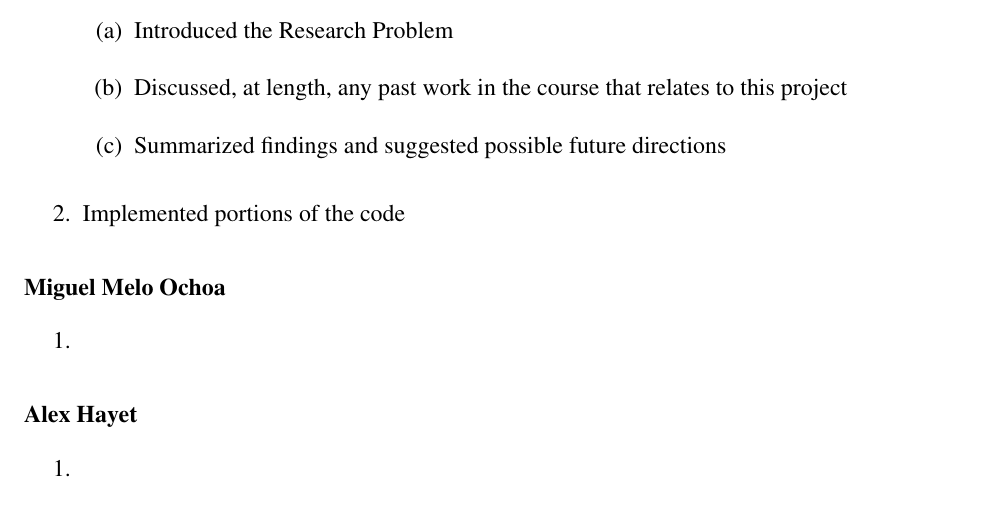
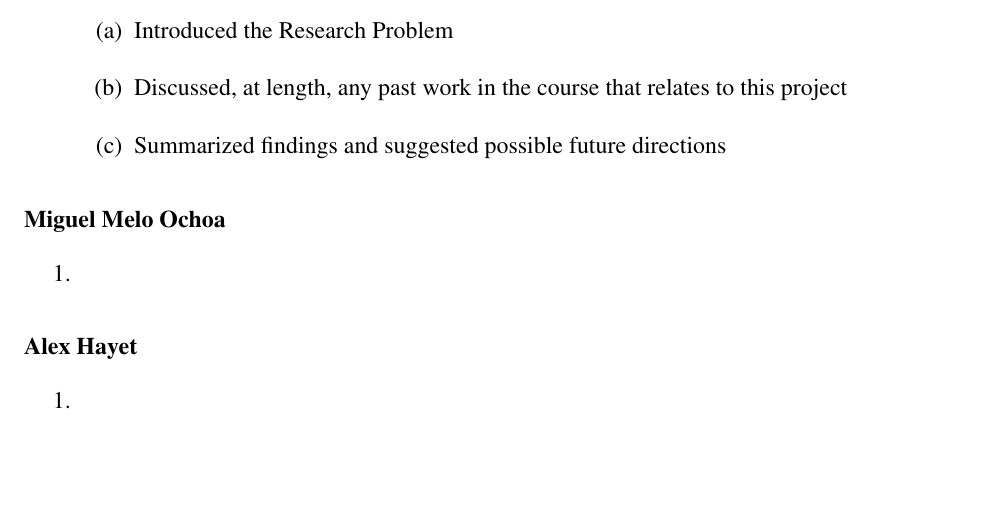
Before and after one commit to Mmajko03/CS549-Final-Project---Group-2, a LaTeX paper (Materials/Final Report/Final Report.tex): part of page 8 of 9, cut so that both start at the same text, the shorter picture padded with empty space. The pictures show the PDF file Materials/Final Report/Final Report.pdf that the author committed with the source.

Commit message:
made chnages to tex

```diff
--- a/Materials/Final Report/Final Report.tex
+++ b/Materials/Final Report/Final Report.tex
@@ -78,7 +78,6 @@ To get more into specifics, this project will utilize these following .csv files
     \LIST { \item Introduced the Research Problem
             \item Discussed, at length, any past work in the course that relates to this project
             \item Summarized findings and suggested possible future directions}
-\item Implemented portions of the code
 }
 \subsection{Miguel Melo Ochoa}
 \LIST{
```
Also changed, not shown: Materials/Final Report/Final Report.pdf.
